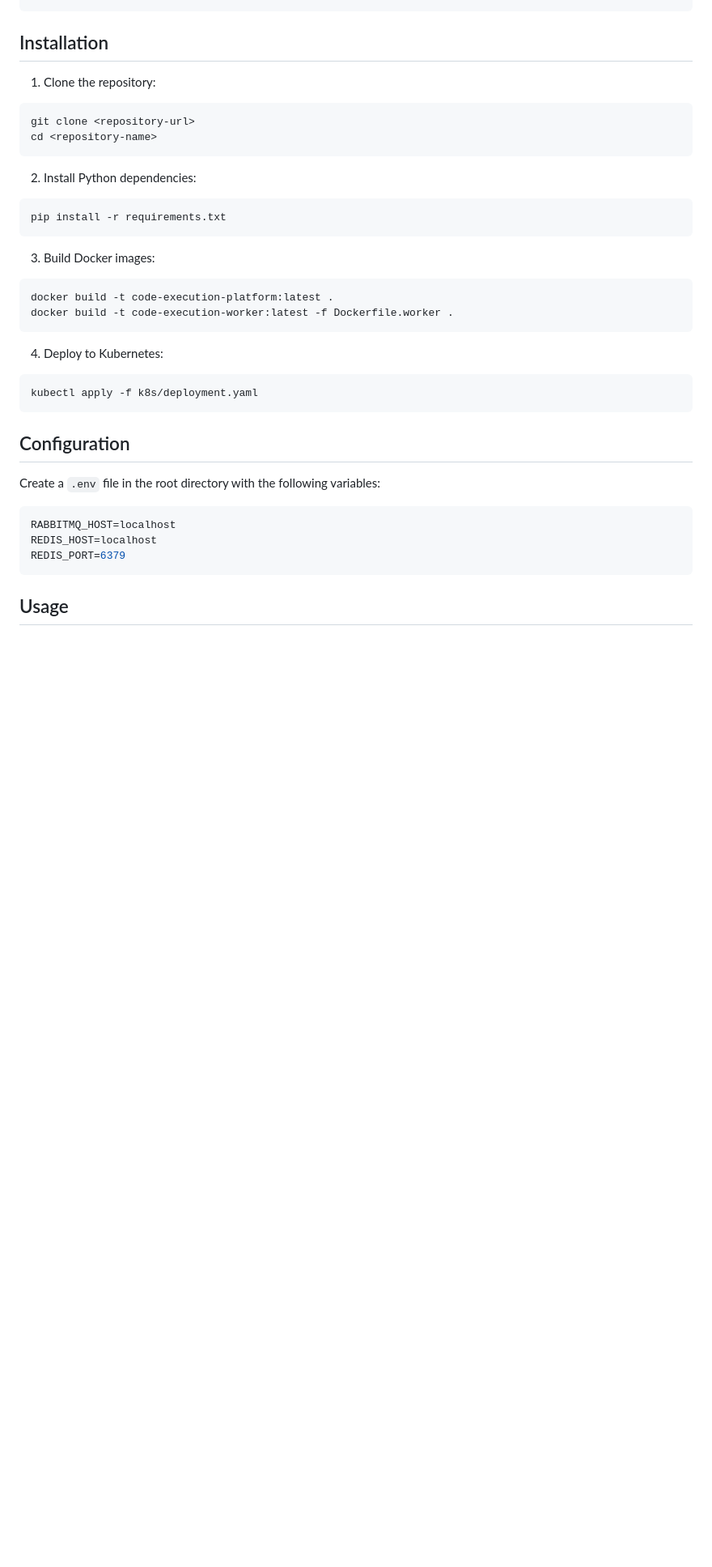
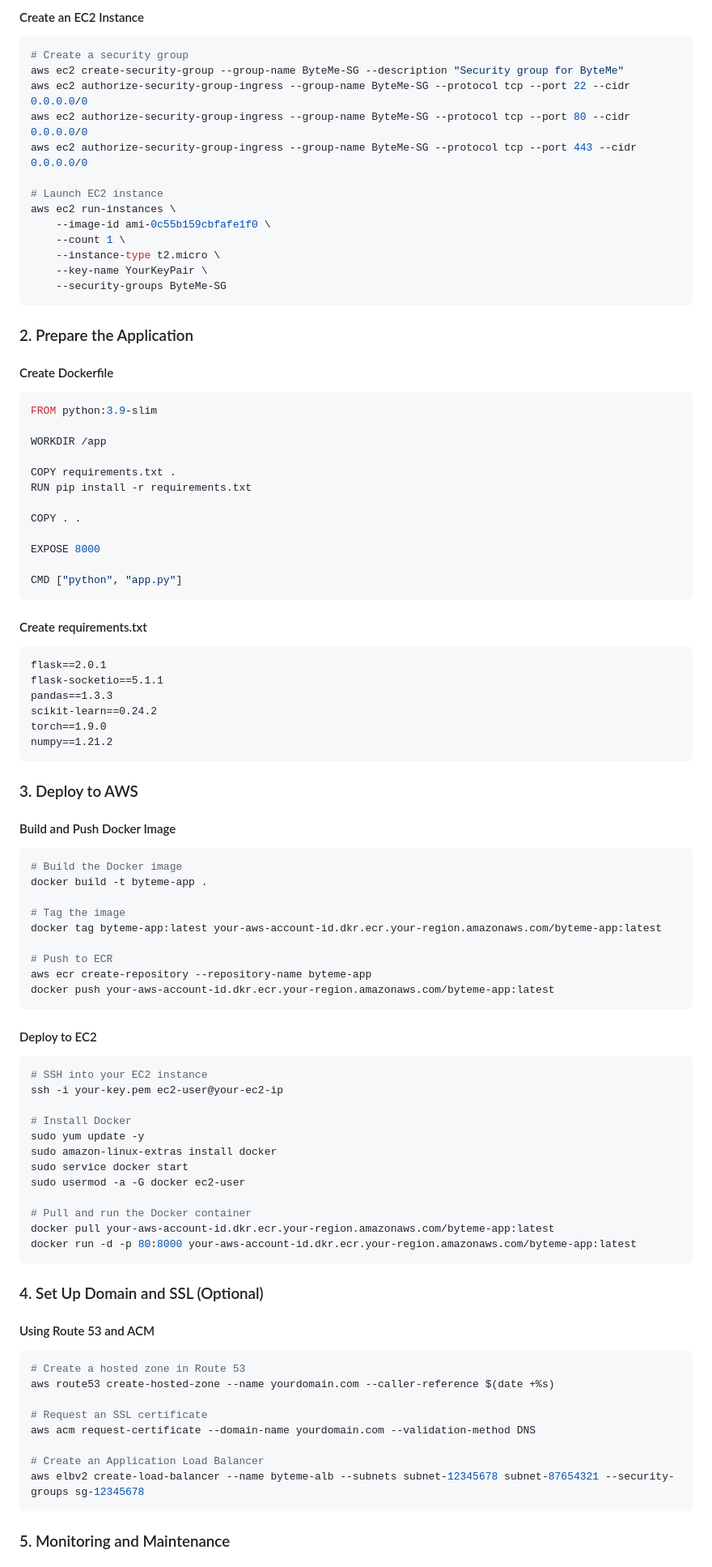
Before and after one commit to nhattrinh/ByteMe, a Markdown page: README.md, the part around the change printed below. Shown: that part at 81% size. Drawn GitHub-style; blank space fills up the shorter version.

````diff
--- a/README.md
+++ b/README.md
@@ -36,38 +95,92 @@ print("Available columns:", data.columns.tolist())
+#### Create an EC2 Instance
+```bash
+# Create a security group
+aws ec2 create-security-group --group-name ByteMe-SG --description "Security group for ByteMe"
+aws ec2 authorize-security-group-ingress --group-name ByteMe-SG --protocol tcp --port 22 --cidr 0.0.0.0/0
+aws ec2 authorize-security-group-ingress --group-name ByteMe-SG --protocol tcp --port 80 --cidr 0.0.0.0/0
+aws ec2 authorize-security-group-ingress --group-name ByteMe-SG --protocol tcp --port 443 --cidr 0.0.0.0/0
+
+# Launch EC2 instance
+aws ec2 run-instances \
+    --image-id ami-0c55b159cbfafe1f0 \
+    --count 1 \
+    --instance-type t2.micro \
+    --key-name YourKeyPair \
+    --security-groups ByteMe-SG
 ```
 
-## Installation
+### 2. Prepare the Application
 
-1. Clone the repository:
-```bash
-git clone <repository-url>
-cd <repository-name>
+#### Create Dockerfile
+```dockerfile
+FROM python:3.9-slim
+
+WORKDIR /app
+
+COPY requirements.txt .
+RUN pip install -r requirements.txt
+
+COPY . .
+
+EXPOSE 8000
+
+CMD ["python", "app.py"]
 ```
 
-2. Install Python dependencies:
-```bash
-pip install -r requirements.txt
+#### Create requirements.txt
+```
+flask==2.0.1
+flask-socketio==5.1.1
+pandas==1.3.3
+scikit-learn==0.24.2
+torch==1.9.0
+numpy==1.21.2
 ```
 
-3. Build Docker images:
+### 3. Deploy to AWS
+
+#### Build and Push Docker Image
 ```bash
-docker build -t code-execution-platform:latest .
-docker build -t code-execution-worker:latest -f Dockerfile.worker .
+# Build the Docker image
+docker build -t byteme-app .
+
+# Tag the image
+docker tag byteme-app:latest your-aws-account-id.dkr.ecr.your-region.amazonaws.com/byteme-app:latest
+
+# Push to ECR
+aws ecr create-repository --repository-name byteme-app
+docker push your-aws-account-id.dkr.ecr.your-region.amazonaws.com/byteme-app:latest
 ```
 
-4. Deploy to Kubernetes:
+#### Deploy to EC2
 ```bash
-kubectl apply -f k8s/deployment.yaml
+# SSH into your EC2 instance
+ssh -i your-key.pem ec2-user@your-ec2-ip
+
+# Install Docker
+sudo yum update -y
+sudo amazon-linux-extras install docker
+sudo service docker start
+sudo usermod -a -G docker ec2-user
+
+# Pull and run the Docker container
+docker pull your-aws-account-id.dkr.ecr.your-region.amazonaws.com/byteme-app:latest
+docker run -d -p 80:8000 your-aws-account-id.dkr.ecr.your-region.amazonaws.com/byteme-app:latest
 ```
 
-## Configuration
+### 4. Set Up Domain and SSL (Optional)
 
-Create a `.env` file in the root directory with the following variables:
+#### Using Route 53 and ACM
+```bash
+# Create a hosted zone in Route 53
+aws route53 create-hosted-zone --name yourdomain.com --caller-reference $(date +%s)
 
-```env
-RABBITMQ_HOST=localhost
-REDIS_HOST=localhost
-REDIS_PORT=6379
+# Request an SSL certificate
+aws acm request-certificate --domain-name yourdomain.com --validation-method DNS
+
+# Create an Application Load Balancer
+aws elbv2 create-load-balancer --name byteme-alb --subnets subnet-12345678 subnet-87654321 --security-groups sg-12345678
 ```
 
-## Usage
+### 5. Monitoring and Maintenance
 
````
Also changed, not shown: other parts of README.md (+131 -97 lines), docs/aws_arch.png (added), docs/high_level_arch.png (added), 1 other file.
